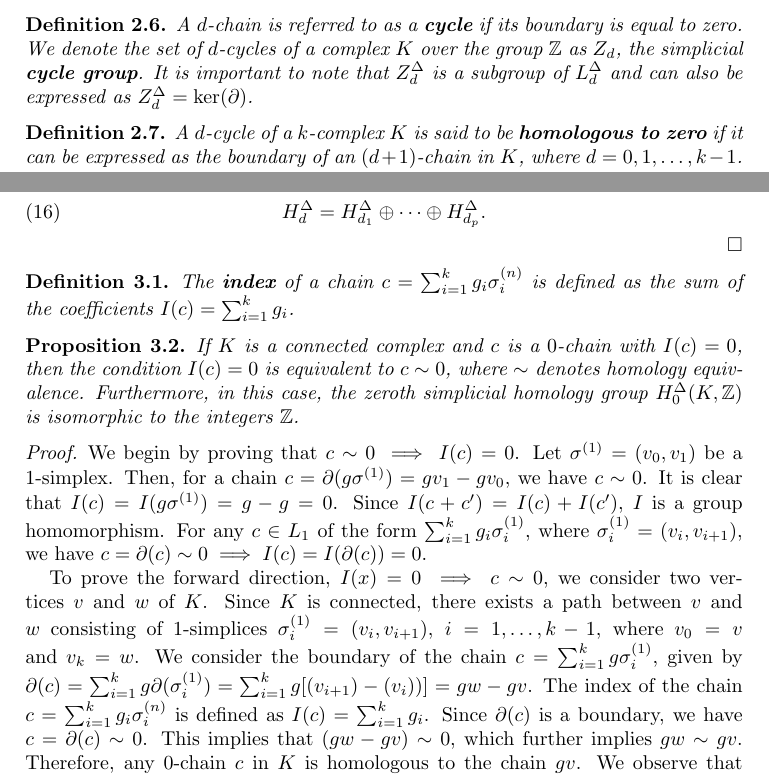
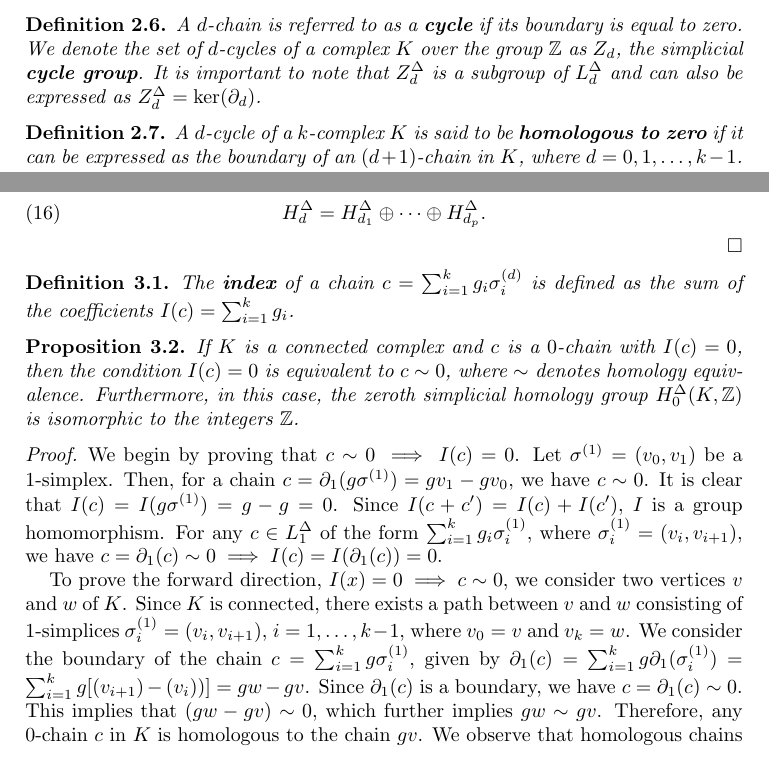
Before and after one commit to karhunenloeve/TopoHom, a LaTeX paper (main.tex): two parts of pages 4 and 6 of 19, joined at a grey line, cut so that both start at the same text. Compiled offline with pdfLaTeX.

Commit message:
up to page 7

```diff
--- a/main.tex
+++ b/main.tex
@@ -136,7 +136,7 @@ We observe that $L^\Delta_0$ is an abelian group and that oppositely oriented si
 \end{example}
 
 \begin{definition}
-A $d$-chain is referred to as a \textbf{cycle} if its boundary is equal to zero. We denote the set of $d$-cycles of a complex $K$ over the group $\mathbb{Z}$ as $Z_d$, the simplicial \textbf{cycle group}. It is important to note that $Z^\Delta_d$ is a subgroup of $L^\Delta_d$ and can also be expressed as $Z^\Delta_d = \ker(\partial)$.
+A $d$-chain is referred to as a \textbf{cycle} if its boundary is equal to zero. We denote the set of $d$-cycles of a complex $K$ over the group $\mathbb{Z}$ as $Z_d$, the simplicial \textbf{cycle group}. It is important to note that $Z^\Delta_d$ is a subgroup of $L^\Delta_d$ and can also be expressed as $Z^\Delta_d = \ker(\partial_d)$.
 \end{definition}
 
 \begin{definition}
@@ -211,7 +211,7 @@ H^\Delta_d = H^\Delta_{d_1} \oplus \cdots \oplus H^\Delta_{d_p}.
 \end{proof}
 
 \begin{definition}
-The \textbf{index} of a chain $c = \sum_{i=1}^{k} g_i \sigma_i^{(n)}$ is defined as the sum of the coefficients $I(c) = \sum_{i=1}^{k} g_i$.
+The \textbf{index} of a chain $c = \sum_{i=1}^{k} g_i \sigma_i^{(d)}$ is defined as the sum of the coefficients $I(c) = \sum_{i=1}^{k} g_i$.
 \end{definition}
 
 \begin{proposition}
@@ -220,9 +220,9 @@ If $K$ is a connected complex and $c$ is a $0$-chain with $I(c) = 0$, then the c
 \end{proposition}
 
 \begin{proof}
-We begin by proving that $c \sim 0 \implies I(c) = 0$. Let $\sigma^{(1)} = (v_0,v_1)$ be a $1$-simplex. Then, for a chain $c = \partial(g\sigma^{(1)}) = gv_1-gv_0$, we have $c \sim 0$. It is clear that $I(c) = I(g\sigma^{(1)}) = g-g = 0$. Since $I(c+c') = I(c) + I(c')$, $I$ is a group homomorphism. For any $c \in L_1$ of the form $\sum_{i=1}^{k} g_i \sigma_i^{(1)}$, where $\sigma_i^{(1)} = (v_i,v_{i+1})$, we have $c = \partial(c) \sim 0 \implies I(c) = I(\partial(c)) = 0$.
+We begin by proving that $c \sim 0 \implies I(c) = 0$. Let $\sigma^{(1)} = (v_0,v_1)$ be a $1$-simplex. Then, for a chain $c = \partial_1(g\sigma^{(1)}) = gv_1-gv_0$, we have $c \sim 0$. It is clear that $I(c) = I(g\sigma^{(1)}) = g-g = 0$. Since $I(c+c') = I(c) + I(c')$, $I$ is a group homomorphism. For any $c \in L^\Delta_1$ of the form $\sum_{i=1}^{k} g_i \sigma_i^{(1)}$, where $\sigma_i^{(1)} = (v_i,v_{i+1})$, we have $c = \partial_1(c) \sim 0 \implies I(c) = I(\partial_1(c)) = 0$.
 
-To prove the forward direction, $I(x) = 0 \implies c \sim 0$, we consider two vertices $v$ and $w$ of $K$. Since $K$ is connected, there exists a path between $v$ and $w$ consisting of $1$-simplices $\sigma_i^{(1)} = (v_i,v_{i+1})$, $i=1,\ldots,k-1$, where $v_0 = v$ and $v_k = w$. We consider the boundary of the chain $c = \sum_{i=1}^{k} g \sigma_i^{(1)}$, given by $\partial(c) = \sum_{i=1}^{k}g \partial(\sigma_i^{(1)}) = \sum_{i=1}^{k}g [(v_{i+1}) - (v_i))] = gw - gv$. The index of the chain $c = \sum_{i=1}^{k} g_i \sigma_i^{(n)}$ is defined as $I(c) = \sum_{i=1}^{k} g_i$. Since $\partial(c)$ is a boundary, we have $c = \partial(c) \sim 0$. This implies that $(gw-gv) \sim 0$, which further implies $gw \sim gv$. Therefore, any $0$-chain $c$ in $K$ is homologous to the chain $gv$. We observe that homologous chains have equal indices, i.e., $I(c) = I(gv) = g$. Thus, we have $c \sim gv \implies c \sim I(c)v$. This shows that if $I(c) = 0$, then $c \sim 0$. Hence, $I(c) = 0$ is equivalent to $c \sim 0$.
+To prove the forward direction, $I(x) = 0 \implies c \sim 0$, we consider two vertices $v$ and $w$ of $K$. Since $K$ is connected, there exists a path between $v$ and $w$ consisting of $1$-simplices $\sigma_i^{(1)} = (v_i,v_{i+1})$, $i=1,\ldots,k-1$, where $v_0 = v$ and $v_k = w$. We consider the boundary of the chain $c = \sum_{i=1}^{k} g \sigma_i^{(1)}$, given by $\partial_1(c) = \sum_{i=1}^{k}g \partial_1(\sigma_i^{(1)}) = \sum_{i=1}^{k}g [(v_{i+1}) - (v_i))] = gw - gv$. Since $\partial_1(c)$ is a boundary, we have $c = \partial_1(c) \sim 0$. This implies that $(gw-gv) \sim 0$, which further implies $gw \sim gv$. Therefore, any $0$-chain $c$ in $K$ is homologous to the chain $gv$. We observe that homologous chains have equal indices, i.e., $I(c) = I(gv) = g$. Thus, we have $c \sim gv \implies c \sim I(c)v$. This shows that if $I(c) = 0$, then $c \sim 0$. Hence, $I(c) = 0$ is equivalent to $c \sim 0$.
 
 As mentioned, $I$ is a homomorphism from $L^\Delta_0 = Z^\Delta_0$ to $\mathbb{Z}$. For a $0$-simplex $c$ and $g \in \mathbb{Z}$, the chain $gc \in L^\Delta_0$ is a cycle with $I(gc) = g$. Therefore, $I(Z^\Delta_0) = \mathbb{Z}$. Since $I(c) = 0$ is equivalent to $c \sim 0$, we have $B^\Delta_0 = \ker(I)$. This implies that $H^\Delta_0 = Z^\Delta_0/B^\Delta_0 \cong \mathbb{Z}$.
 \end{proof}
```
Also changed, not shown: main.pdf, main.tex (4 more changed lines).
